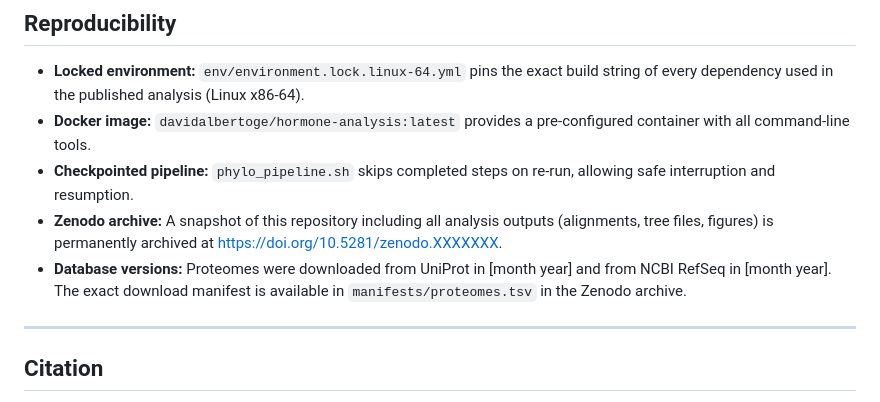
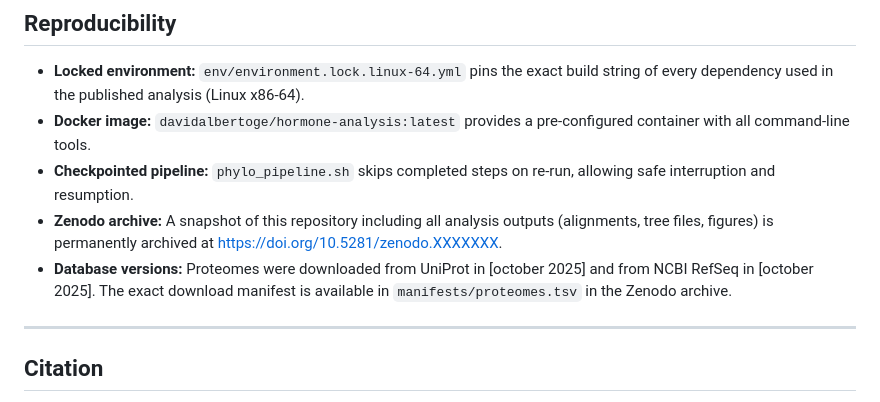
Before and after one commit to DavidAlberto/Phytohormones-Fungi, a Markdown page: README.md, the part around the change. Drawn GitHub-style.

Commit message:
Update database version dates in README

```diff
--- a/README.md
+++ b/README.md
@@ -451,7 +451,7 @@ All versions are pinned in `env/environment.lock.linux-64.yml` and available via
 - **Docker image:** `davidalbertoge/hormone-analysis:latest` provides a pre-configured container with all command-line tools.
 - **Checkpointed pipeline:** `phylo_pipeline.sh` skips completed steps on re-run, allowing safe interruption and resumption.
 - **Zenodo archive:** A snapshot of this repository including all analysis outputs (alignments, tree files, figures) is permanently archived at [https://doi.org/10.5281/zenodo.XXXXXXX](https://doi.org/10.5281/zenodo.XXXXXXX).
-- **Database versions:** Proteomes were downloaded from UniProt in [month year] and from NCBI RefSeq in [month year]. The exact download manifest is available in `manifests/proteomes.tsv` in the Zenodo archive.
+- **Database versions:** Proteomes were downloaded from UniProt in [october 2025] and from NCBI RefSeq in [october 2025]. The exact download manifest is available in `manifests/proteomes.tsv` in the Zenodo archive.
 
 ---
 
```
